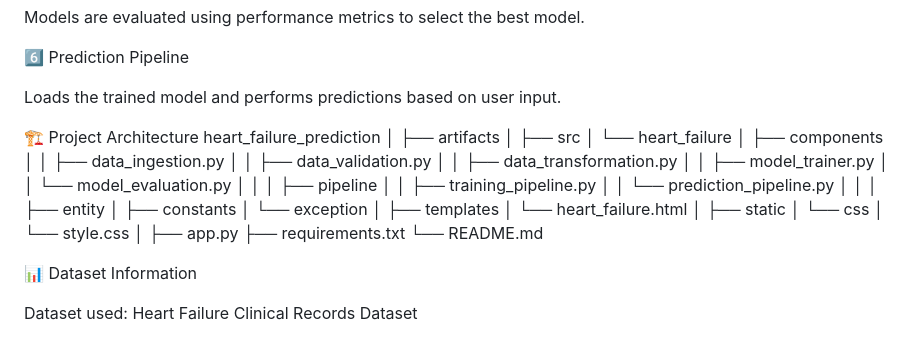
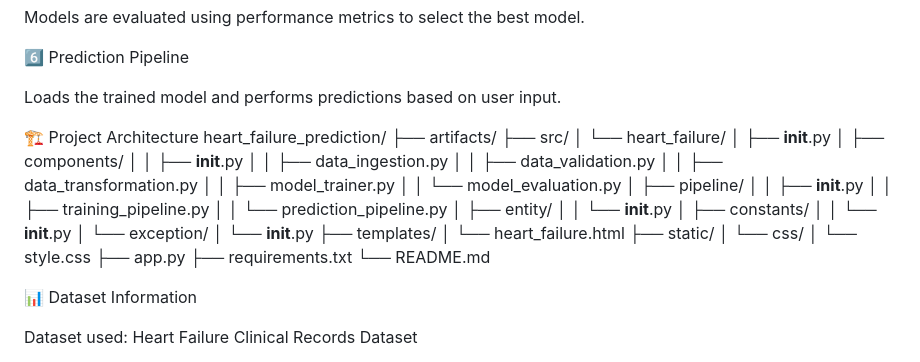
Before and after one commit to Naveenand/Mlops, a Markdown page: README.md, the part around the change. Rendered like a GitHub page.

```diff
--- a/README.md
+++ b/README.md
@@ -92,38 +92,44 @@ Loads the trained model and performs predictions based on user input.
 
 
 
+
+
 🏗️ Project Architecture
-heart_failure_prediction
-│
-├── artifacts
-│
-├── src
-│   └── heart_failure
-│       ├── components
+heart_failure_prediction/
+├── artifacts/
+├── src/
+│   └── heart_failure/
+│       ├── __init__.py
+│       ├── components/
+│       │   ├── __init__.py
 │       │   ├── data_ingestion.py
 │       │   ├── data_validation.py
 │       │   ├── data_transformation.py
 │       │   ├── model_trainer.py
 │       │   └── model_evaluation.py
-│       │
-│       ├── pipeline
+│       ├── pipeline/
+│       │   ├── __init__.py
 │       │   ├── training_pipeline.py
 │       │   └── prediction_pipeline.py
-│       │
-│       ├── entity
-│       ├── constants
-│       └── exception
-│
-├── templates
+│       ├── entity/
+│       │   └── __init__.py
+│       ├── constants/
+│       │   └── __init__.py
+│       └── exception/
+│           └── __init__.py
+├── templates/
 │   └── heart_failure.html
-│
-├── static
-│   └── css
+├── static/
+│   └── css/
 │       └── style.css
-│
 ├── app.py
 ├── requirements.txt
 └── README.md
+
+
+
+
+
 
 
 📊 Dataset Information
```
